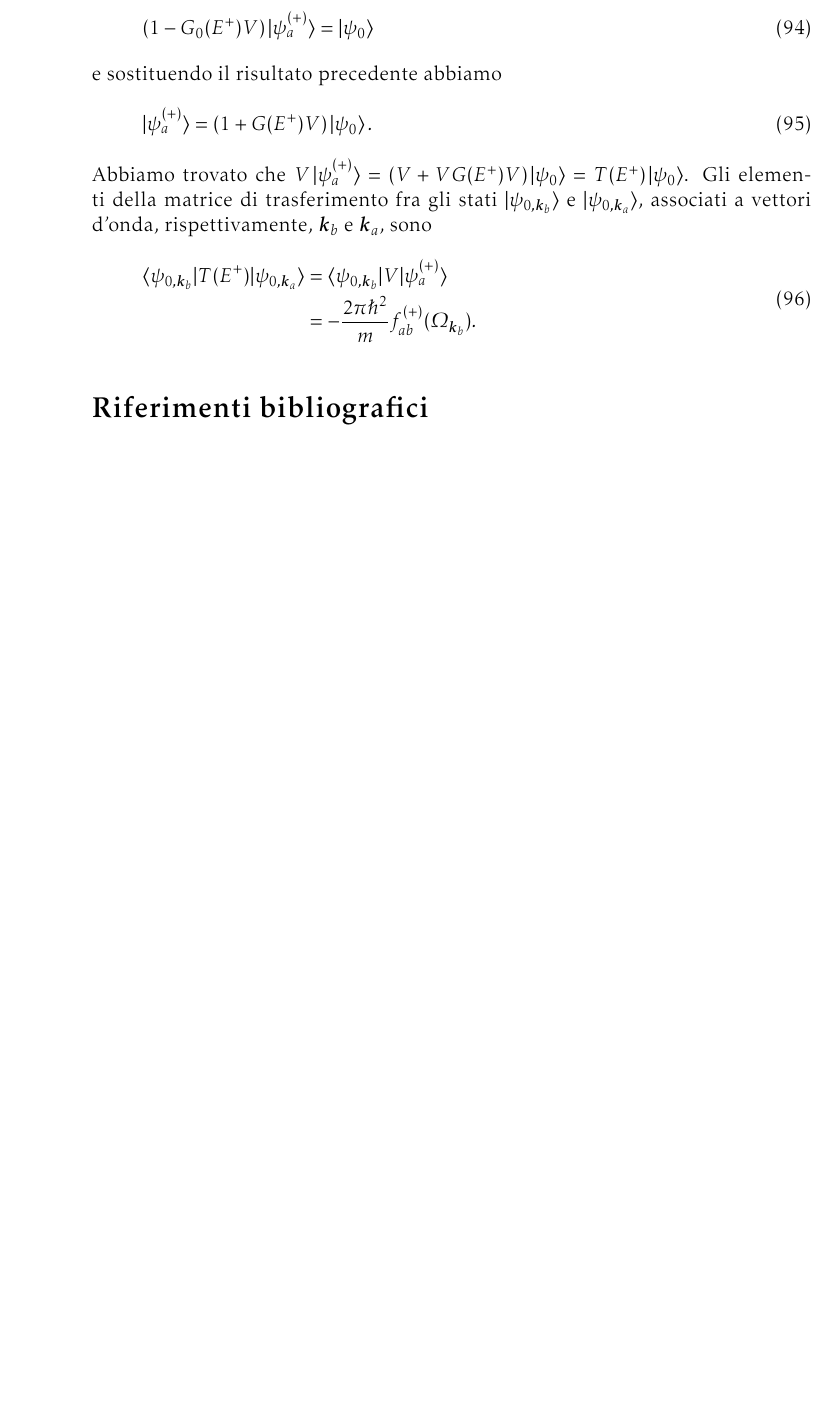
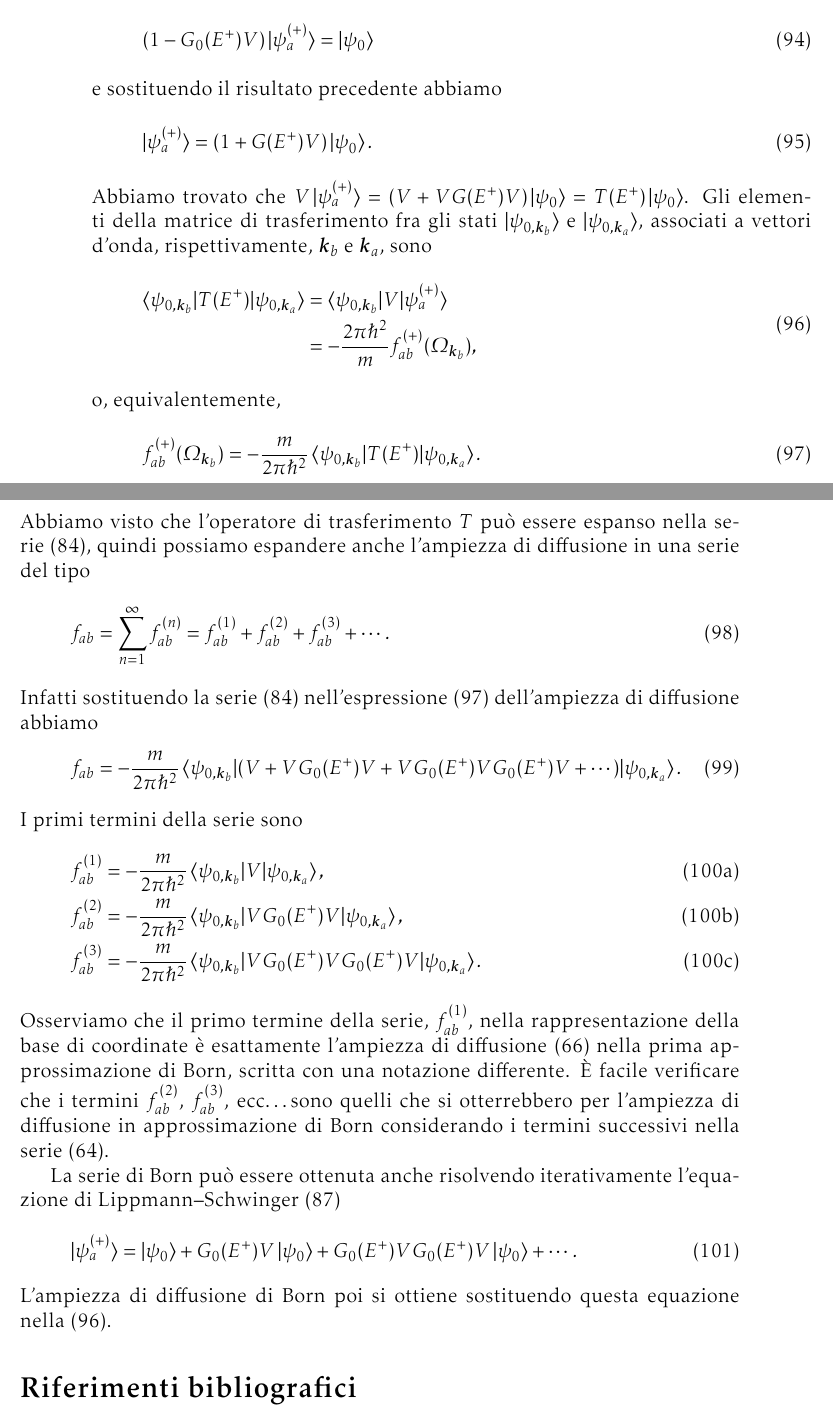
Before and after one commit to giordano/diffusione-mq, a LaTeX document (diffusione.tex): part of page 20 of 20 before the commit and two parts of pages 20 and 21 of 21 after it, the two joined at a grey line, cut so that both start at the same text, the shorter picture padded with empty space. Compiled offline with pdfLaTeX.

Commit message:
alcune correzioni e vado un po' avanti

```diff
--- a/diffusione.tex
+++ b/diffusione.tex
@@ -1252,12 +1261,60 @@ T(E^{+})\ket{\psi_{0}}$. Gli elementi della matrice di trasferimento fra gli
 stati $\ket{\psi_{0,\bm{k}_{b}}}$ e $\ket{\psi_{0,\bm{k}_{a}}}$, associati a
 vettori d'onda, rispettivamente, $\bm{k}_{b}$ e $\bm{k}_{a}$, sono
 \begin{equation}
+  \label{eq:oper-T-amp}
   \begin{split}
     \braket{\psi_{0,\bm{k}_{b}} | T(E^{+}) | \psi_{0,\bm{k}_{a}}} &=
     \braket{\psi_{0,\bm{k}_{b}} | V | \psi_{a}^{(+)}} \\
-    &= -\frac{2\pi\hslash^{2}}{m} f_{ab}^{(+)}(\Omega_{\bm{k}_{b}}).
+    &= -\frac{2\pi\hslash^{2}}{m} f_{ab}^{(+)}(\Omega_{\bm{k}_{b}}),
   \end{split}
 \end{equation}
+o, equivalentemente,
+\begin{equation}
+  \label{eq:oper-amp-diff}
+  f_{ab}^{(+)}(\Omega_{\bm{k}_{b}}) = -\frac{m}{2\pi\hslash^{2}}
+  \braket{\psi_{0,\bm{k}_{b}} | T(E^{+}) | \psi_{0,\bm{k}_{a}}}.
+\end{equation}
+Abbiamo visto che l'operatore di trasferimento $T$ può essere espanso nella
+serie~\eqref{eq:oper-T-serie}, quindi possiamo espandere anche l'ampiezza di
+diffusione in una serie del tipo
+\begin{equation}
+  f_{ab} = \sum_{n = 1}^{\infty} f_{ab}^{(n)} = f_{ab}^{(1)} + f_{ab}^{(2)} +
+  f_{ab}^{(3)} + \cdots.
+\end{equation}
+Infatti sostituendo la serie~\eqref{eq:oper-T-serie}
+nell'espressione~\eqref{eq:oper-amp-diff} dell'ampiezza di diffusione abbiamo
+\begin{equation}
+  f_{ab} = -\frac{m}{2\pi\hslash^{2}} \braket{\psi_{0,\bm{k}_{b}} | (V +
+    VG_{0}(E^{+})V + VG_{0}(E^{+})VG_{0}(E^{+})V + \cdots) |
+    \psi_{0,\bm{k}_{a}}}.
+\end{equation}
+I primi termini della serie sono
+\begin{subequations}
+  \begin{align}
+    f_{ab}^{(1)} &= -\frac{m}{2\pi\hslash^{2}}
+    \braket{\psi_{0,\bm{k}_{b}} | V | \psi_{0,\bm{k}_{a}}}, \\
+    f_{ab}^{(2)} &= -\frac{m}{2\pi\hslash^{2}} \braket{\psi_{0,\bm{k}_{b}} |
+      VG_{0}(E^{+})V | \psi_{0,\bm{k}_{a}}}, \\
+    f_{ab}^{(3)} &= -\frac{m}{2\pi\hslash^{2}} \braket{\psi_{0,\bm{k}_{b}} |
+      VG_{0}(E^{+})VG_{0}(E^{+})V | \psi_{0,\bm{k}_{a}}}.
+  \end{align}
+\end{subequations}
+Osserviamo che il primo termine della serie, $f_{ab}^{(1)}$, nella
+rappresentazione della base di coordinate è esattamente l'ampiezza di
+diffusione~\eqref{eq:ampiezza-born-braket} nella prima approssimazione di Born,
+scritta con una notazione differente.  È facile verificare che i termini
+$f_{ab}^{(2)}$, $f_{ab}^{(3)}$, ecc\dots sono quelli che si otterrebbero per
+l'ampiezza di diffusione in approssimazione di Born considerando i termini
+successivi nella serie~\eqref{eq:serie-born}.
+
+La serie di Born può essere ottenuta anche risolvendo iterativamente l'equazione
+di Lippmann–Schwinger~\eqref{eq:oper-lippmann-schwinger}
+\begin{equation}
+  \ket{\psi_{a}^{(+)}} = \ket{\psi_{0}} + G_{0}(E^{+})V\ket{\psi_{0}} +
+  G_{0}(E^{+})VG_{0}(E^{+})V\ket{\psi_{0}} + \cdots.
+\end{equation}
+L'ampiezza di diffusione di Born poi si ottiene sostituendo questa equazione
+nella~\eqref{eq:oper-T-amp}.
 
 \phantomsection
 \addcontentsline{toc}{section}{\refname}
```
Also changed, not shown: diffusione.tex (65 more changed lines).
